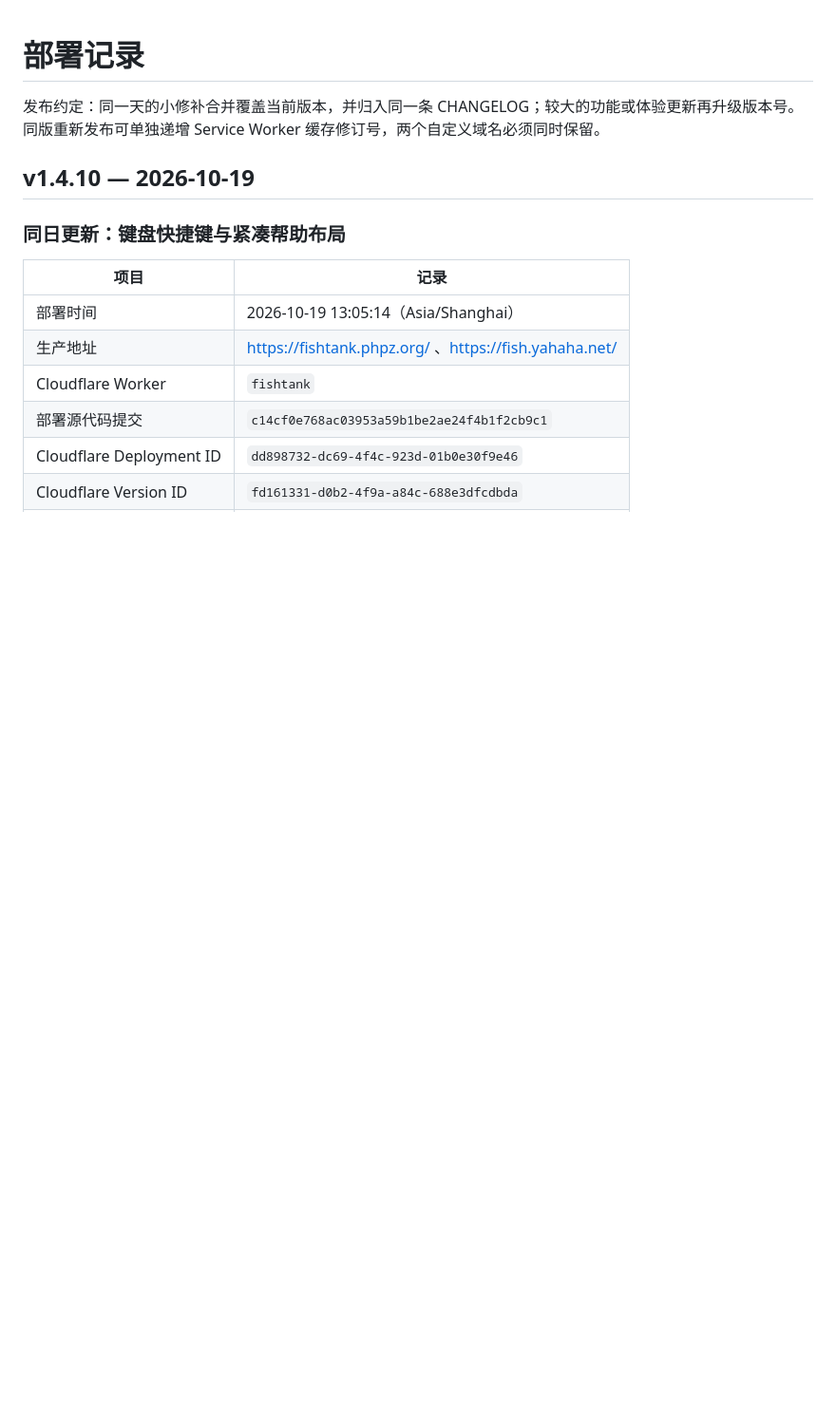
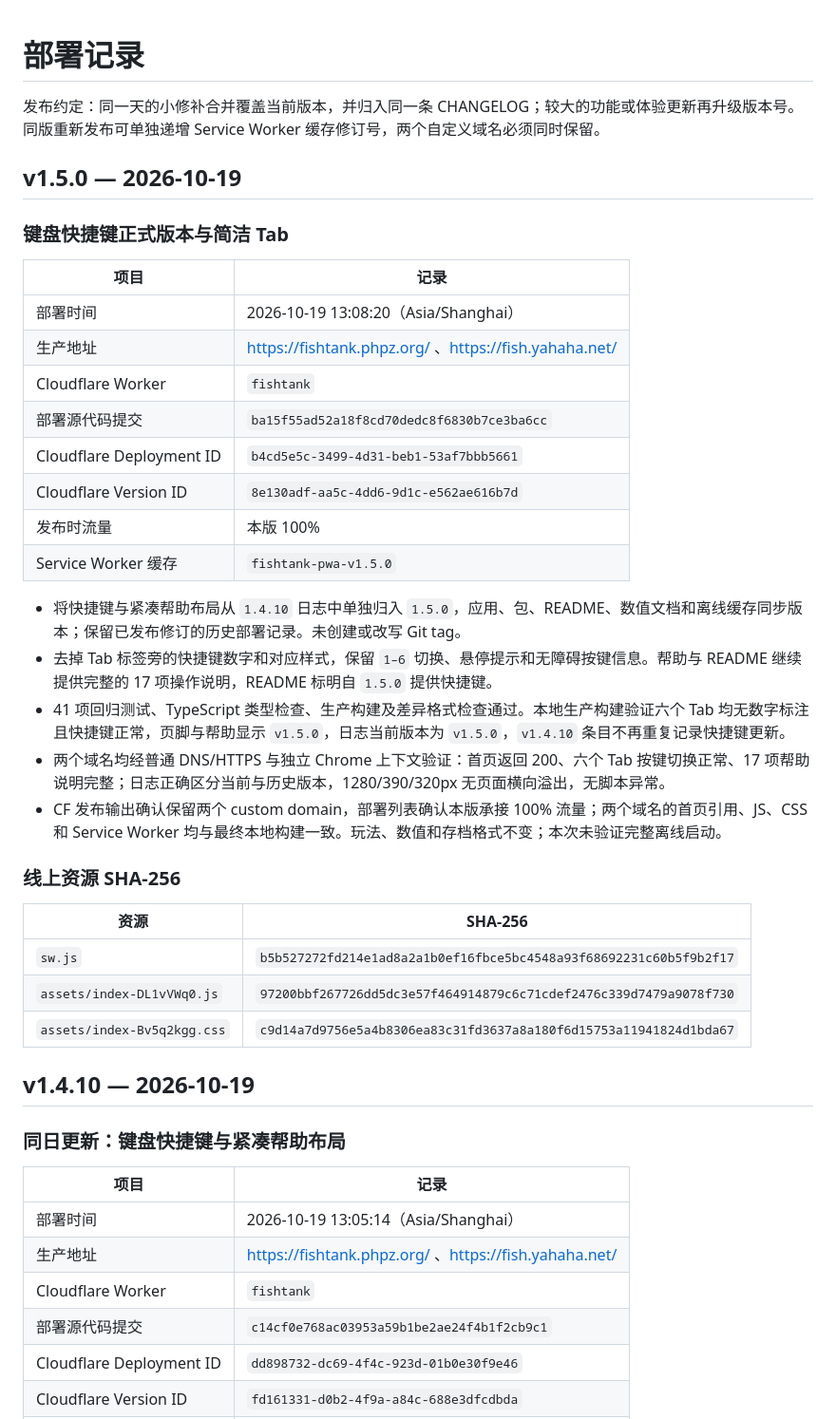
Before and after one commit to dofy/fishtank, a Markdown page: docs/DEPLOYMENTS.md, the part around the change. Shown at 95% size. GitHub-like rendering; blank space fills up the shorter version.

Commit message:
docs: record v1.5.0 deployment

```diff
--- a/docs/DEPLOYMENTS.md
+++ b/docs/DEPLOYMENTS.md
@@ -1,6 +1,35 @@
 # 部署记录
 
 发布约定：同一天的小修补合并覆盖当前版本，并归入同一条 CHANGELOG；较大的功能或体验更新再升级版本号。同版重新发布可单独递增 Service Worker 缓存修订号，两个自定义域名必须同时保留。
+
+## v1.5.0 — 2026-10-19
+
+### 键盘快捷键正式版本与简洁 Tab
+
+| 项目 | 记录 |
+| --- | --- |
+| 部署时间 | 2026-10-19 13:08:20（Asia/Shanghai） |
+| 生产地址 | https://fishtank.phpz.org/ 、https://fish.yahaha.net/ |
+| Cloudflare Worker | `fishtank` |
+| 部署源代码提交 | `ba15f55ad52a18f8cd70dedc8f6830b7ce3ba6cc` |
+| Cloudflare Deployment ID | `b4cd5e5c-3499-4d31-beb1-53af7bbb5661` |
+| Cloudflare Version ID | `8e130adf-aa5c-4dd6-9d1c-e562ae616b7d` |
+| 发布时流量 | 本版 100% |
+| Service Worker 缓存 | `fishtank-pwa-v1.5.0` |
+
+- 将快捷键与紧凑帮助布局从 `1.4.10` 日志中单独归入 `1.5.0`，应用、包、README、数值文档和离线缓存同步版本；保留已发布修订的历史部署记录。未创建或改写 Git tag。
+- 去掉 Tab 标签旁的快捷键数字和对应样式，保留 `1–6` 切换、悬停提示和无障碍按键信息。帮助与 README 继续提供完整的 17 项操作说明，README 标明自 `1.5.0` 提供快捷键。
+- 41 项回归测试、TypeScript 类型检查、生产构建及差异格式检查通过。本地生产构建验证六个 Tab 均无数字标注且快捷键正常，页脚与帮助显示 `v1.5.0`，日志当前版本为 `v1.5.0`，`v1.4.10` 条目不再重复记录快捷键更新。
+- 两个域名均经普通 DNS/HTTPS 与独立 Chrome 上下文验证：首页返回 200、六个 Tab 按键切换正常、17 项帮助说明完整；日志正确区分当前与历史版本，1280/390/320px 无页面横向溢出，无脚本异常。
+- CF 发布输出确认保留两个 custom domain，部署列表确认本版承接 100% 流量；两个域名的首页引用、JS、CSS 和 Service Worker 均与最终本地构建一致。玩法、数值和存档格式不变；本次未验证完整离线启动。
+
+### 线上资源 SHA-256
+
+| 资源 | SHA-256 |
+| --- | --- |
+| `sw.js` | `b5b527272fd214e1ad8a2a1b0ef16fbce5bc4548a93f68692231c60b5f9b2f17` |
+| `assets/index-DL1vVWq0.js` | `97200bbf267726dd5dc3e57f464914879c6c71cdef2476c339d7479a9078f730` |
+| `assets/index-Bv5q2kgg.css` | `c9d14a7d9756e5a4b8306ea83c31fd3637a8a180f6d15753a11941824d1bda67` |
 
 ## v1.4.10 — 2026-10-19
 
```
